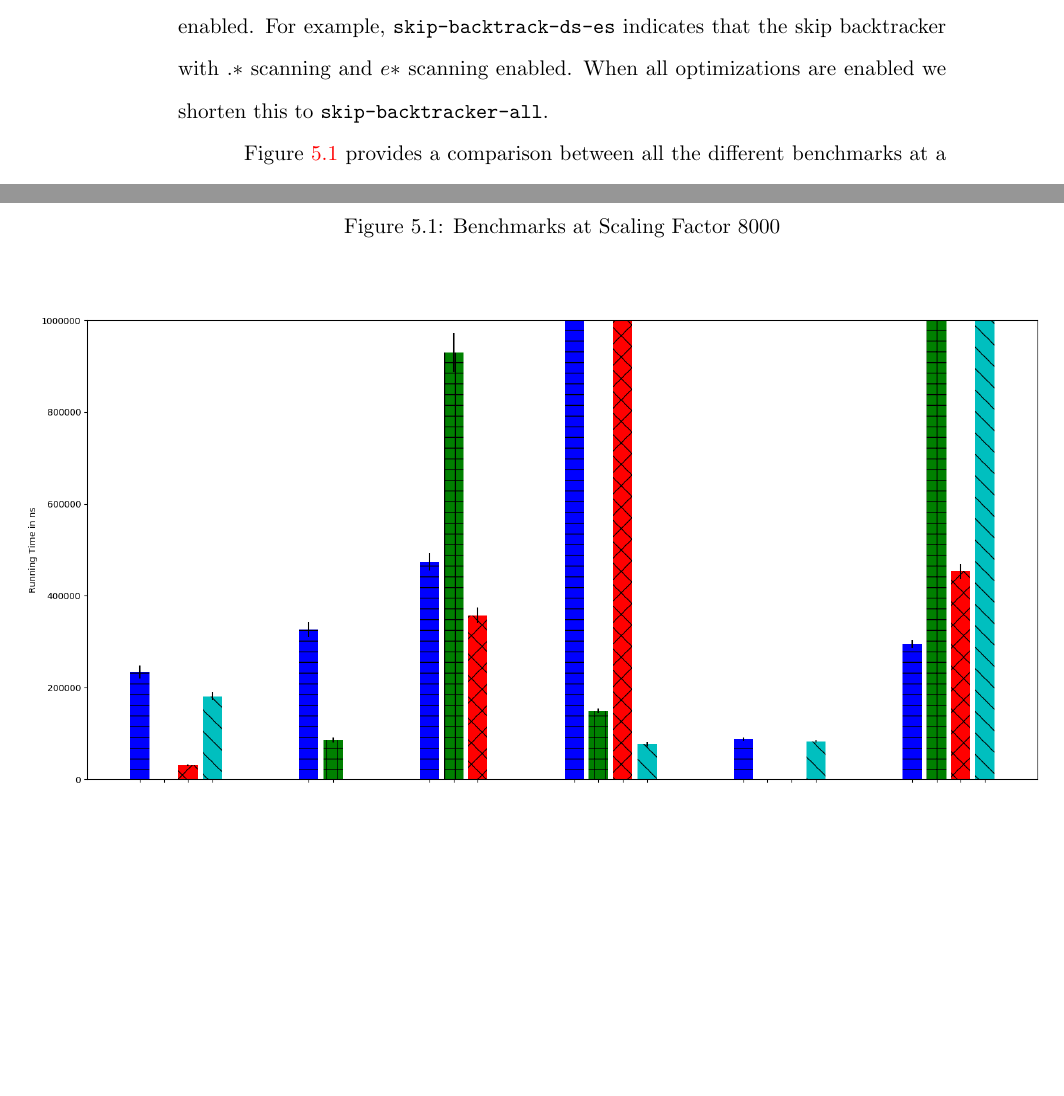
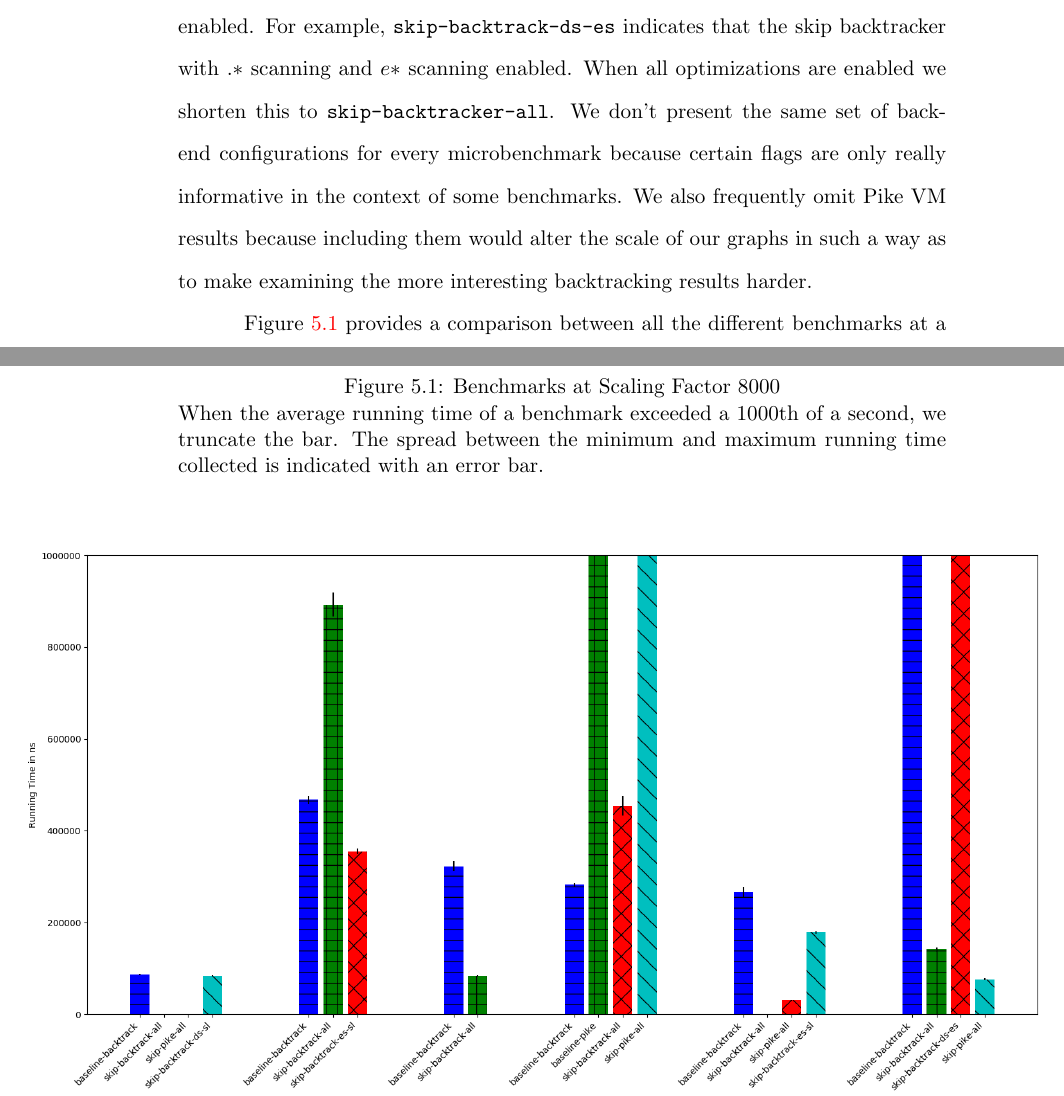
Before and after one commit to ethanpailes/thesis, a LaTeX thesis (thesis.tex, which reads evaluation.tex): two parts of pages 51 and 52 of 83, joined at a grey line, cut so that both start at the same text, the shorter picture padded with empty space. Compiled offline with pdfLaTeX.

Commit message:
Updated graphs. Tweaked eval section.

```diff
--- a/evaluation.tex
+++ b/evaluation.tex
@@ -65,7 +64,12 @@ indicate which optimizations have been enabled. For example,
 indicates that the skip backtracker with $.*$ scanning and $e*$ scanning
 enabled. When all optimizations are enabled we shorten this to
 \texttt{skip\allowbreak -\allowbreak backtracker\allowbreak -\allowbreak
-all}.
+all}. We don't present the same set of backend configurations for
+every microbenchmark because certain flags are only really informative
+in the context of some benchmarks. We also frequently omit Pike VM
+results because including them would alter the scale of our
+graphs in such a way as to make examining the more interesting
+backtracking results harder.
 
 Figure \ref{fig:8000:all} provides a comparison between all the
 different benchmarks at a scaling factor of 8000.
@@ -73,6 +77,11 @@ different benchmarks at a scaling factor of 8000.
 \begin{figure}
 \caption{Benchmarks at Scaling Factor 8000}
 \label{fig:8000:all}
+
+When the average running time of a benchmark exceeded a
+1000th of a second, we truncate the bar. The spread between
+the minimum and maximum running time collected is indicated
+with an error bar.
 
 \makebox[\textwidth]{
     \includegraphics[width=\paperwidth]{resources/8000-bar.png}
```
Also changed, not shown: resources/8000-bar.png, resources/a-big-skip.png, resources/aplus-trailing.png, resources/dotstar-bounce.png, resources/leading-dotstar.png, resources/leading-estar.png, resources/no-opt.png, evaluation.tex (10 more changed lines).
